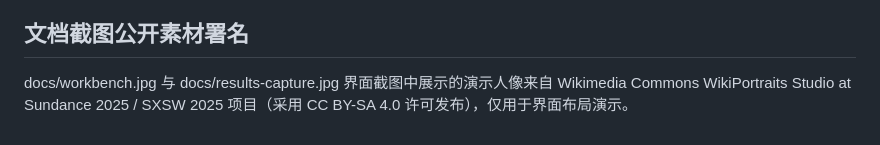
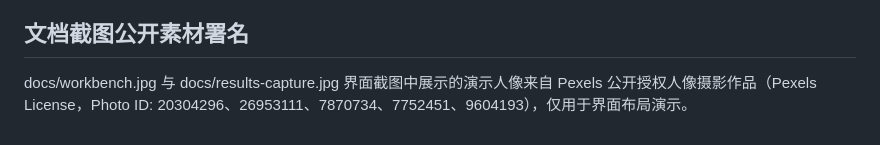
Before and after one commit to Xinko2438/Portrait-Lab, a Markdown page: THIRD_PARTY_NOTICES.md, the part around the change. Drawn GitHub-style.

```diff
--- a/THIRD_PARTY_NOTICES.md
+++ b/THIRD_PARTY_NOTICES.md
@@ -10,4 +10,4 @@
 
 ## 文档截图公开素材署名
 
-docs/workbench.jpg 与 docs/results-capture.jpg 界面截图中展示的演示人像来自 Wikimedia Commons WikiPortraits Studio at Sundance 2025 / SXSW 2025 项目（采用 CC BY-SA 4.0 许可发布），仅用于界面布局演示。
+docs/workbench.jpg 与 docs/results-capture.jpg 界面截图中展示的演示人像来自 Pexels 公开授权人像摄影作品（Pexels License，Photo ID: 20304296、26953111、7870734、7752451、9604193），仅用于界面布局演示。
```
Also changed, not shown: docs/VALIDATION.md (+1 -1 lines), docs/results-capture.jpg, docs/workbench.jpg.
